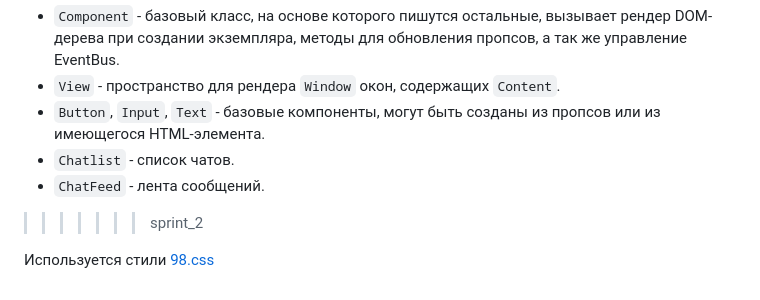
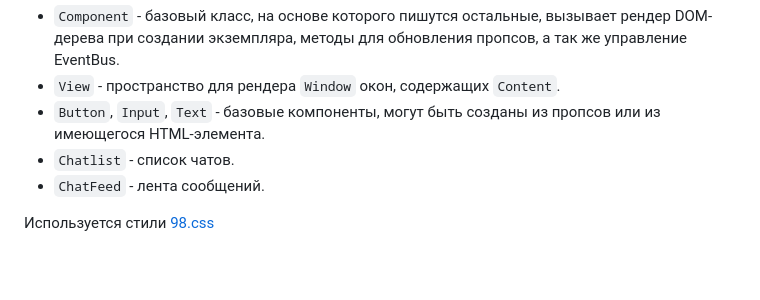
Before and after one commit to djpont/middle.messenger.praktikum.yandex, a Markdown page: README.md, the part around the change. Rendered like a GitHub page; blank space fills up the shorter version.

Commit message:
Обновил README.md

```diff
--- a/README.md
+++ b/README.md
@@ -51,7 +51,5 @@ https://github.com/djpont/middle.messenger.praktikum.yandex/pull/2
 * `Button`, `Input`, `Text` - базовые компоненты, могут быть созданы из пропсов или из имеющегося HTML-элемента.
 * `Chatlist` - список чатов.
 * `ChatFeed` - лента сообщений.
->>>>>>> sprint_2
-
 
 Используется стили [98.css](https://jdan.github.io/98.css/)
```
